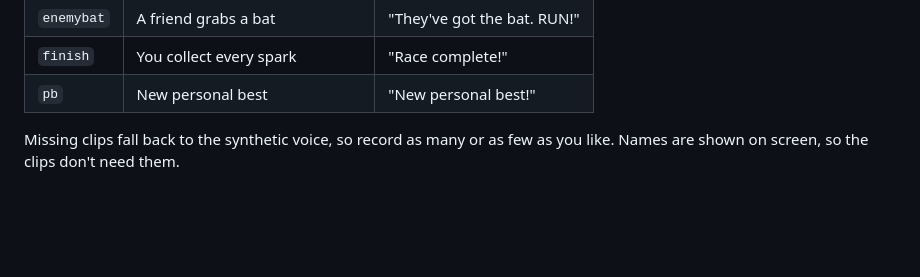
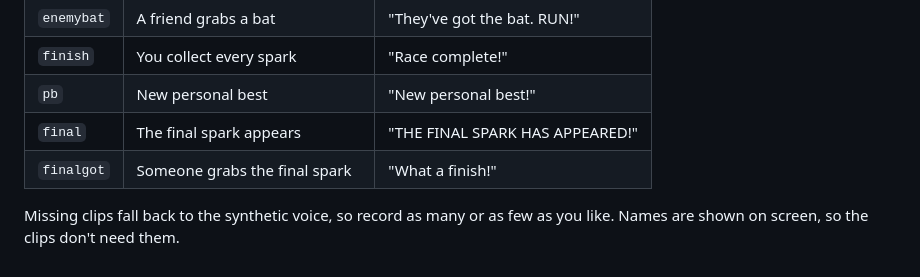
Before and after one commit to ArchDome/cOOL-gAMEZ, a Markdown page: tools/voice/LINES.md, the part around the change. Rendered like a GitHub page; blank space fills up the shorter version.

```diff
--- a/tools/voice/LINES.md
+++ b/tools/voice/LINES.md
@@ -16,5 +16,7 @@ Record each line as its own file and name it with the key (e.g. `homerun.m4a`).
 | `enemybat` | A friend grabs a bat | "They've got the bat. RUN!" |
 | `finish` | You collect every spark | "Race complete!" |
 | `pb` | New personal best | "New personal best!" |
+| `final` | The final spark appears | "THE FINAL SPARK HAS APPEARED!" |
+| `finalgot` | Someone grabs the final spark | "What a finish!" |
 
 Missing clips fall back to the synthetic voice, so record as many or as few as you like. Names are shown on screen, so the clips don't need them.
```
Also changed, not shown: ROADMAP.md (+1 -1 lines), docs/DESIGN-LOG.md (+13 -0 lines), docs/img/skyhook-final-spark.png (added), 2 other files.
